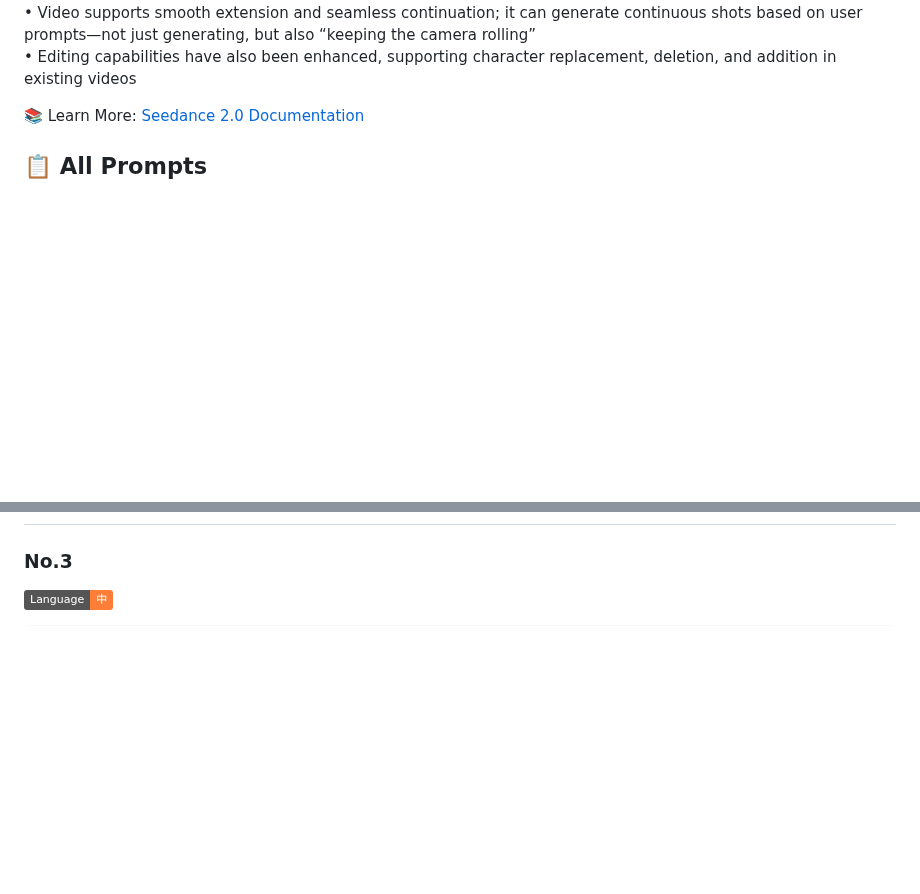
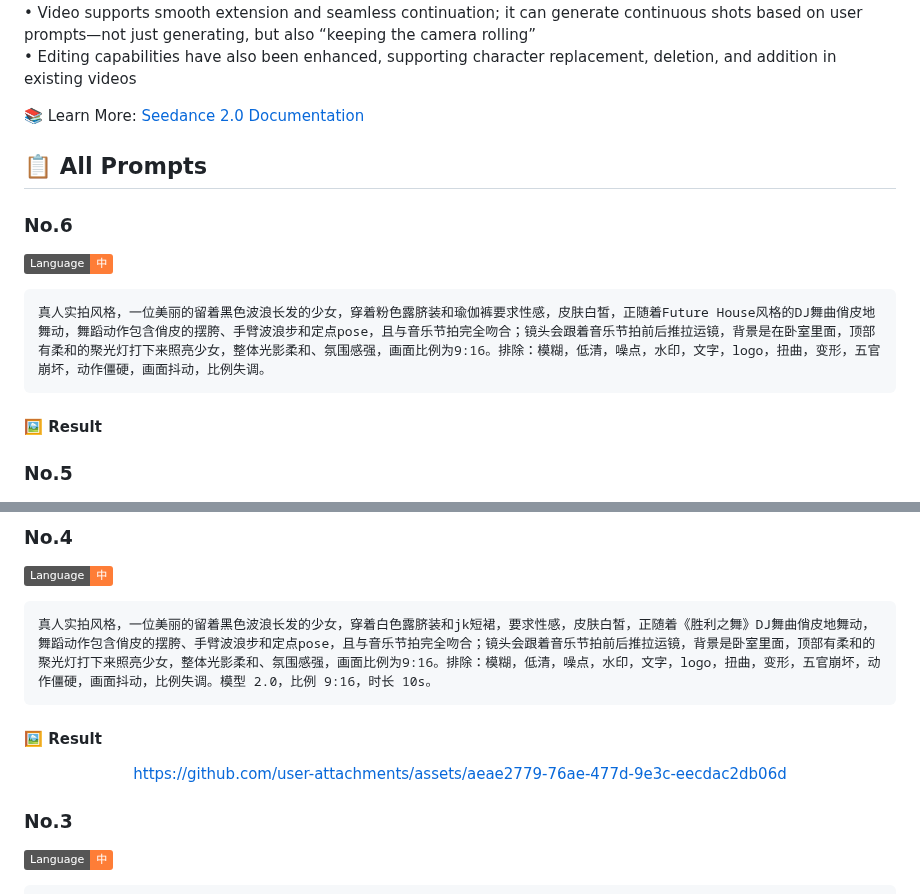
Before and after one commit to weshopai/awesome-Seedance-2.0-prompt, a Markdown page: README.md, 2 parts joined by grey strips. Rendered like a GitHub page; badges without logos; blank space fills up the shorter version.

````diff
--- a/README.md
+++ b/README.md
@@ -64,3 +64,17 @@ Seedance 2.0 supports four input modalities—image, video, audio, and text—of
 
 ## 📋 All Prompts
 
+### No.6
+
+![Language-中](https://img.shields.io/badge/Language-中-orange)
+
+```
+真人实拍风格，一位美丽的留着黑色波浪长发的少女，穿着粉色露脐装和瑜伽裤要求性感，皮肤白皙，正随着Future House风格的DJ舞曲俏皮地舞动，舞蹈动作包含俏皮的摆胯、手臂波浪步和定点pose，且与音乐节拍完全吻合；镜头会跟着音乐节拍前后推拉运镜，背景是在卧室里面，顶部有柔和的聚光灯打下来照亮少女，整体光影柔和、氛围感强，画面比例为9:16。排除：模糊，低清，噪点，水印，文字，logo，扭曲，变形，五官崩坏，动作僵硬，画面抖动，比例失调。
+```
+
+#### 🖼️ Result
+
+<div align="center"></div>
+
+### No.5
+
@@ -66,0 +96,14 @@ Seedance 2.0 supports four input modalities—image, video, audio, and text—of
+### No.4
+
+![Language-中](https://img.shields.io/badge/Language-中-orange)
+
+```
+真人实拍风格，一位美丽的留着黑色波浪长发的少女，穿着白色露脐装和jk短裙，要求性感，皮肤白皙，正随着《胜利之舞》DJ舞曲俏皮地舞动，舞蹈动作包含俏皮的摆胯、手臂波浪步和定点pose，且与音乐节拍完全吻合；镜头会跟着音乐节拍前后推拉运镜，背景是卧室里面，顶部有柔和的聚光灯打下来照亮少女，整体光影柔和、氛围感强，画面比例为9:16。排除：模糊，低清，噪点，水印，文字，logo，扭曲，变形，五官崩坏，动作僵硬，画面抖动，比例失调。模型 2.0，比例 9:16，时长 10s。
+```
+
+#### 🖼️ Result
+
+<div align="center">
+
+https://github.com/user-attachments/assets/aeae2779-76ae-477d-9e3c-eecdac2db06d
+
````
Also changed, not shown: other parts of README.md (+17 -0 lines).
